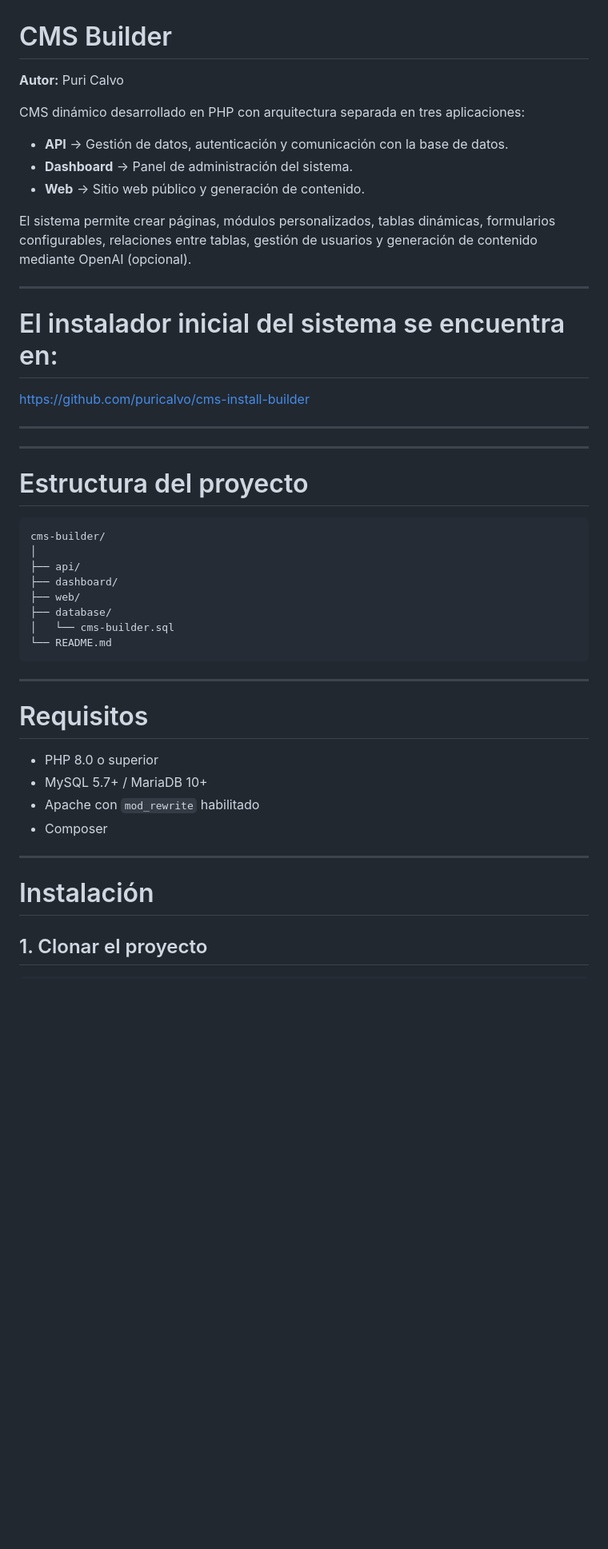
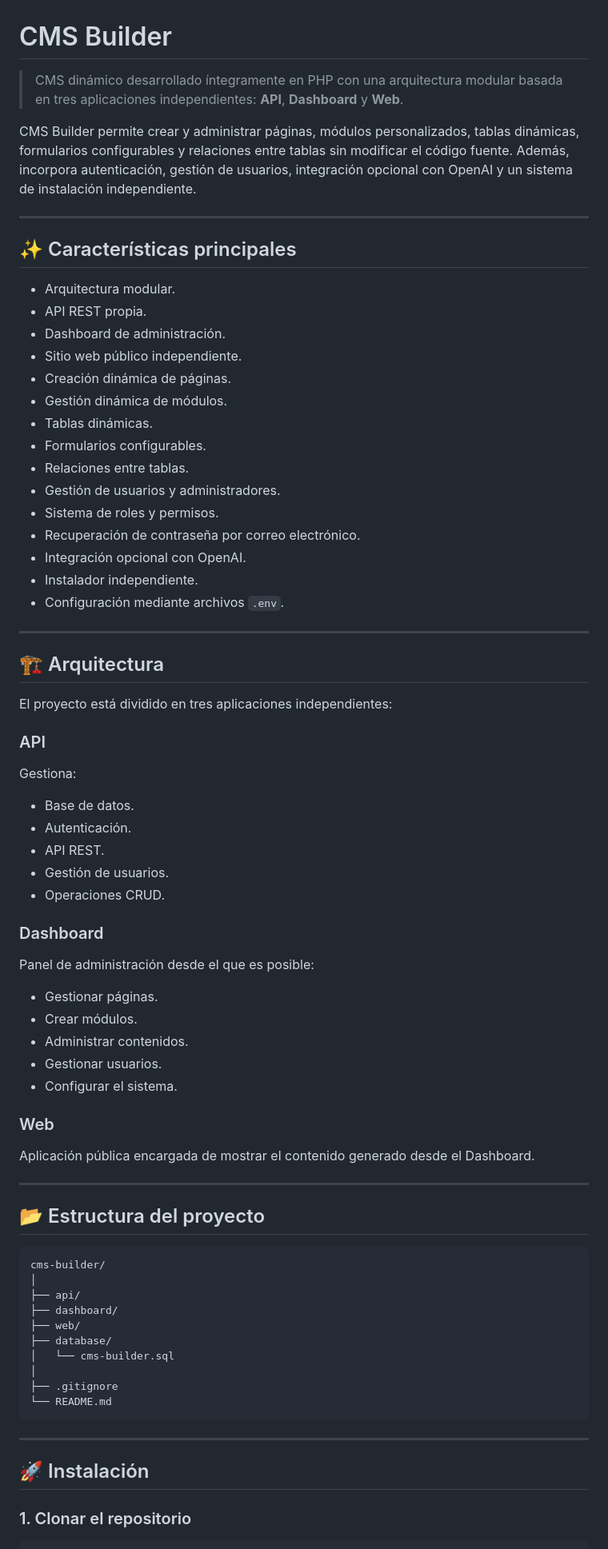
Before and after one commit to puricalvo/cms-builder, a Markdown page: README.md, the part around one of its changes. Shown at 80% size. Drawn GitHub-style; blank space fills up the shorter version.

````diff
--- a/README.md
+++ b/README.md
@@ -1,29 +1,65 @@
 
 # CMS Builder
 
-**Autor:** Puri Calvo
+> CMS dinámico desarrollado íntegramente en PHP con una arquitectura modular basada en tres aplicaciones independientes: **API**, **Dashboard** y **Web**.
 
-CMS dinámico desarrollado en PHP con arquitectura separada en tres aplicaciones:
-
-* **API** → Gestión de datos, autenticación y comunicación con la base de datos.
-* **Dashboard** → Panel de administración del sistema.
-* **Web** → Sitio web público y generación de contenido.
-
-El sistema permite crear páginas, módulos personalizados, tablas dinámicas, formularios configurables, relaciones entre tablas, gestión de usuarios y generación de contenido mediante OpenAI (opcional).
+CMS Builder permite crear y administrar páginas, módulos personalizados, tablas dinámicas, formularios configurables y relaciones entre tablas sin modificar el código fuente. Además, incorpora autenticación, gestión de usuarios, integración opcional con OpenAI y un sistema de instalación independiente.
 
 ---
 
-# El instalador inicial del sistema se encuentra en:
+## ✨ Características principales
 
-https://github.com/puricalvo/cms-install-builder
+- Arquitectura modular.
+- API REST propia.
+- Dashboard de administración.
+- Sitio web público independiente.
+- Creación dinámica de páginas.
+- Gestión dinámica de módulos.
+- Tablas dinámicas.
+- Formularios configurables.
+- Relaciones entre tablas.
+- Gestión de usuarios y administradores.
+- Sistema de roles y permisos.
+- Recuperación de contraseña por correo electrónico.
+- Integración opcional con OpenAI.
+- Instalador independiente.
+- Configuración mediante archivos `.env`.
 
 ---
 
+## 🏗 Arquitectura
+
+El proyecto está dividido en tres aplicaciones independientes:
+
+### API
+
+Gestiona:
+
+- Base de datos.
+- Autenticación.
+- API REST.
+- Gestión de usuarios.
+- Operaciones CRUD.
+
+### Dashboard
+
+Panel de administración desde el que es posible:
+
+- Gestionar páginas.
+- Crear módulos.
+- Administrar contenidos.
+- Gestionar usuarios.
+- Configurar el sistema.
+
+### Web
+
+Aplicación pública encargada de mostrar el contenido generado desde el Dashboard.
+
 ---
 
-# Estructura del proyecto
+## 📂 Estructura del proyecto
 
-```
+```text
 cms-builder/
 │
 ├── api/
@@ -31,22 +67,15 @@ cms-builder/
 ├── web/
 ├── database/
 │   └── cms-builder.sql
+│
+├── .gitignore
 └── README.md
 ```
 
 ---
 
-# Requisitos
+## 🚀 Instalación
 
-* PHP 8.0 o superior
-* MySQL 5.7+ / MariaDB 10+
-* Apache con `mod_rewrite` habilitado
-* Composer
-
----
-
-# Instalación
-
-## 1. Clonar el proyecto
+### 1. Clonar el repositorio
 
 ```bash
````
Also changed, not shown: other parts of README.md (+111 -129 lines).
